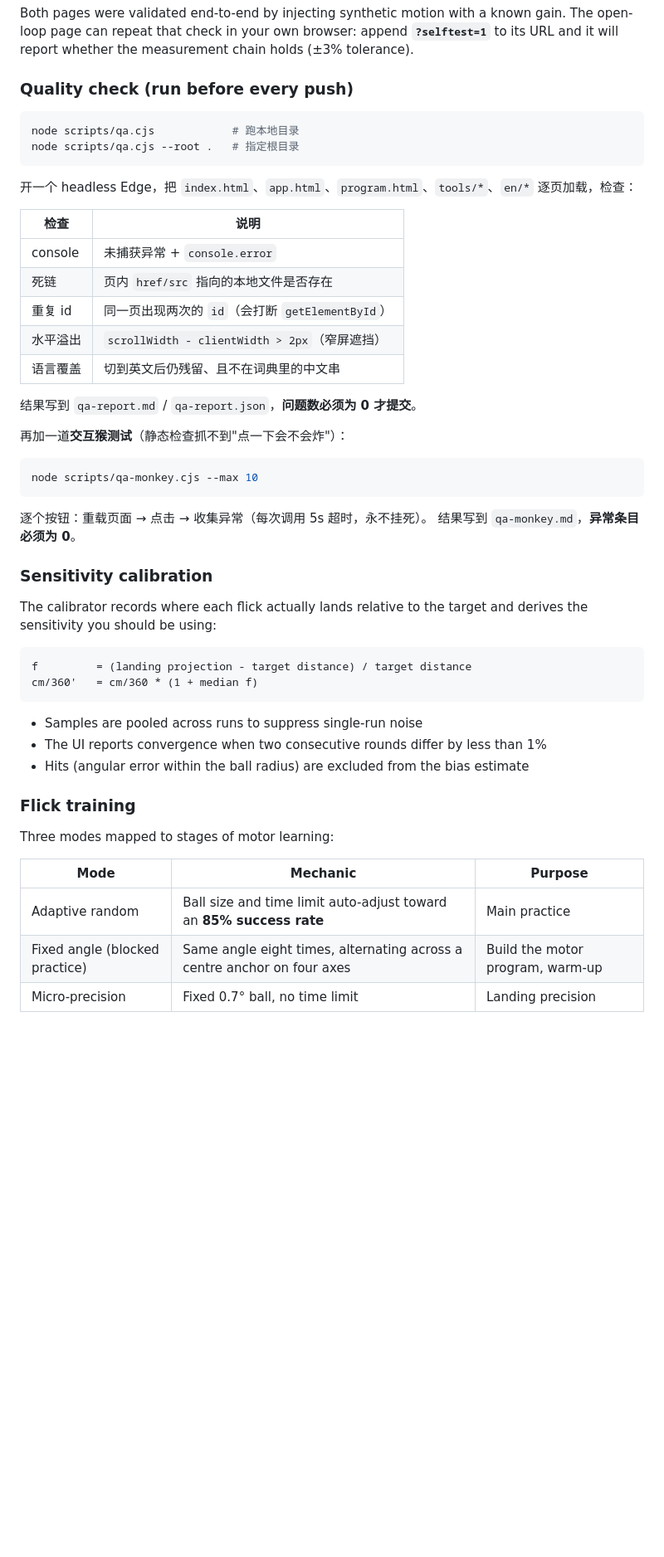
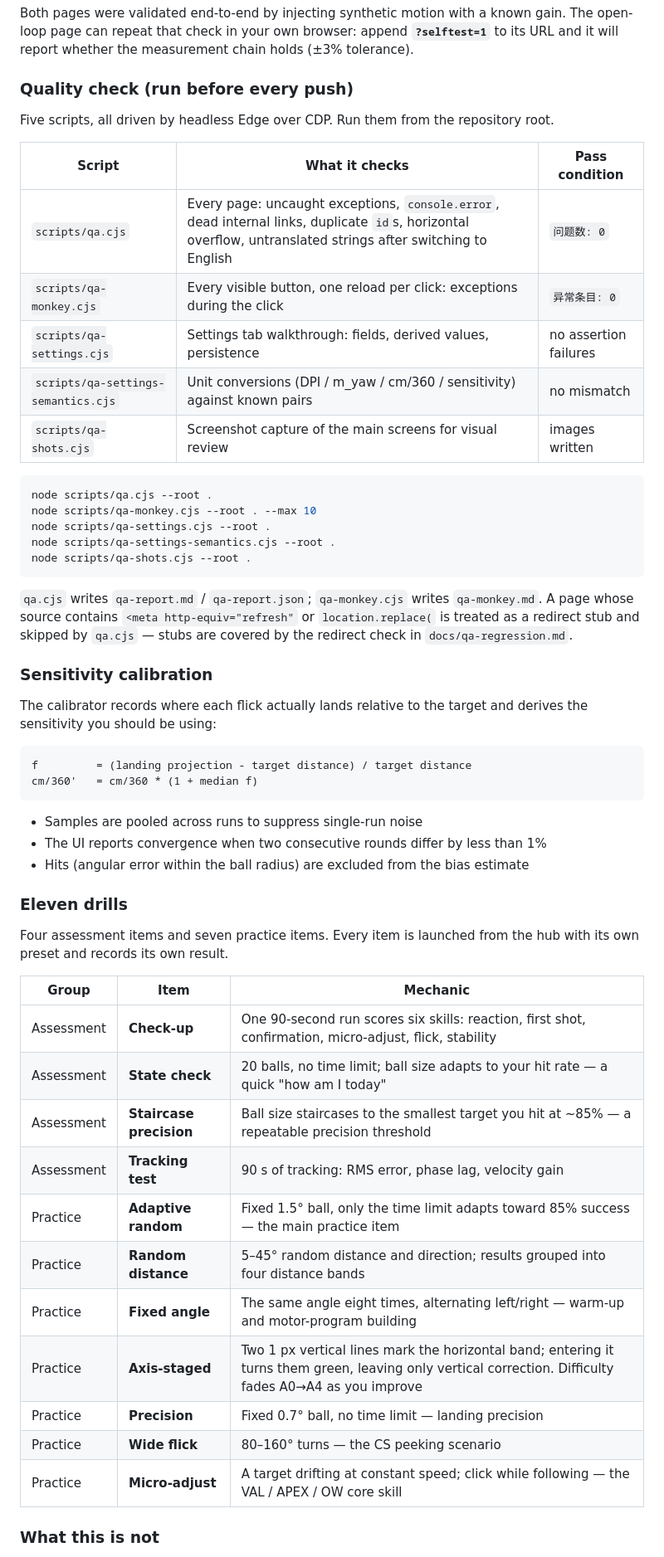
Before and after one commit to i11usoryCat/cs2-aim-tools, a Markdown page: README.md, the part around one of its changes. Shown at 83% size. GitHub-like rendering; blank space fills up the shorter version.

Commit message:
docs: README 更新文件树（methodology / ui-material.css / qa-regression）、11 个训练项目、能力边界、五个 QA 脚本

````diff
--- a/README.md
+++ b/README.md
@@ -46,31 +47,27 @@ and it will report whether the measurement chain holds (±3% tolerance).
 
 ### Quality check (run before every push)
 
+Five scripts, all driven by headless Edge over CDP. Run them from the repository root.
+
+| Script | What it checks | Pass condition |
+| --- | --- | --- |
+| `scripts/qa.cjs` | Every page: uncaught exceptions, `console.error`, dead internal links, duplicate `id`s, horizontal overflow, untranslated strings after switching to English | `问题数: 0` |
+| `scripts/qa-monkey.cjs` | Every visible button, one reload per click: exceptions during the click | `异常条目: 0` |
+| `scripts/qa-settings.cjs` | Settings tab walkthrough: fields, derived values, persistence | no assertion failures |
+| `scripts/qa-settings-semantics.cjs` | Unit conversions (DPI / m_yaw / cm/360 / sensitivity) against known pairs | no mismatch |
+| `scripts/qa-shots.cjs` | Screenshot capture of the main screens for visual review | images written |
+
 ```bash
-node scripts/qa.cjs            # 跑本地目录
-node scripts/qa.cjs --root .   # 指定根目录
+node scripts/qa.cjs --root .
+node scripts/qa-monkey.cjs --root . --max 10
+node scripts/qa-settings.cjs --root .
+node scripts/qa-settings-semantics.cjs --root .
+node scripts/qa-shots.cjs --root .
 ```
 
-开一个 headless Edge，把 `index.html`、`app.html`、`program.html`、`tools/*`、`en/*` 逐页加载，检查：
-
-| 检查 | 说明 |
-|---|---|
-| console | 未捕获异常 + `console.error` |
-| 死链 | 页内 `href/src` 指向的本地文件是否存在 |
-| 重复 id | 同一页出现两次的 `id`（会打断 `getElementById`） |
-| 水平溢出 | `scrollWidth - clientWidth > 2px`（窄屏遮挡） |
-| 语言覆盖 | 切到英文后仍残留、且不在词典里的中文串 |
-
-结果写到 `qa-report.md` / `qa-report.json`，**问题数必须为 0 才提交**。
-
-再加一道**交互猴测试**（静态检查抓不到"点一下会不会炸"）：
-
-```bash
-node scripts/qa-monkey.cjs --max 10
-```
-
-逐个按钮：重载页面 → 点击 → 收集异常（每次调用 5s 超时，永不挂死）。
-结果写到 `qa-monkey.md`，**异常条目必须为 0**。
+`qa.cjs` writes `qa-report.md` / `qa-report.json`; `qa-monkey.cjs` writes `qa-monkey.md`.
+A page whose source contains `<meta http-equiv="refresh"` or `location.replace(` is treated as a
+redirect stub and skipped by `qa.cjs` — stubs are covered by the redirect check in `docs/qa-regression.md`.
 
 ### Sensitivity calibration
 
@@ -85,12 +82,24 @@ cm/360'   = cm/360 * (1 + median f)
 - The UI reports convergence when two consecutive rounds differ by less than 1%
 - Hits (angular error within the ball radius) are excluded from the bias estimate
 
-### Flick training
+### Eleven drills
 
-Three modes mapped to stages of motor learning:
+Four assessment items and seven practice items. Every item is launched from the hub with its own
+preset and records its own result.
 
-| Mode | Mechanic | Purpose |
+| Group | Item | Mechanic |
 | --- | --- | --- |
-| Adaptive random | Ball size and time limit auto-adjust toward an **85% success rate** | Main practice |
-| Fixed angle (blocked practice) | Same angle eight times, alternating across a centre anchor on four axes | Build the motor program, warm-up |
-| Micro-precision | Fixed 0.7° ball, no time limit | Landing precision |
+| Assessment | **Check-up** | One 90-second run scores six skills: reaction, first shot, confirmation, micro-adjust, flick, stability |
+| Assessment | **State check** | 20 balls, no time limit; ball size adapts to your hit rate — a quick "how am I today" |
+| Assessment | **Staircase precision** | Ball size staircases to the smallest target you hit at ~85% — a repeatable precision threshold |
+| Assessment | **Tracking test** | 90 s of tracking: RMS error, phase lag, velocity gain |
+| Practice | **Adaptive random** | Fixed 1.5° ball, only the time limit adapts toward 85% success — the main practice item |
+| Practice | **Random distance** | 5–45° random distance and direction; results grouped into four distance bands |
+| Practice | **Fixed angle** | The same angle eight times, alternating left/right — warm-up and motor-program building |
+| Practice | **Axis-staged** | Two 1 px vertical lines mark the horizontal band; entering it turns them green, leaving only vertical correction. Difficulty fades A0→A4 as you improve |
+| Practice | **Precision** | Fixed 0.7° ball, no time limit — landing precision |
+| Practice | **Wide flick** | 80–160° turns — the CS peeking scenario |
+| Practice | **Micro-adjust** | A target drifting at constant speed; click while following — the VAL / APEX / OW core skill |
+
+### What this is not
+
````
Also changed, not shown: other parts of README.md (+24 -8 lines).
